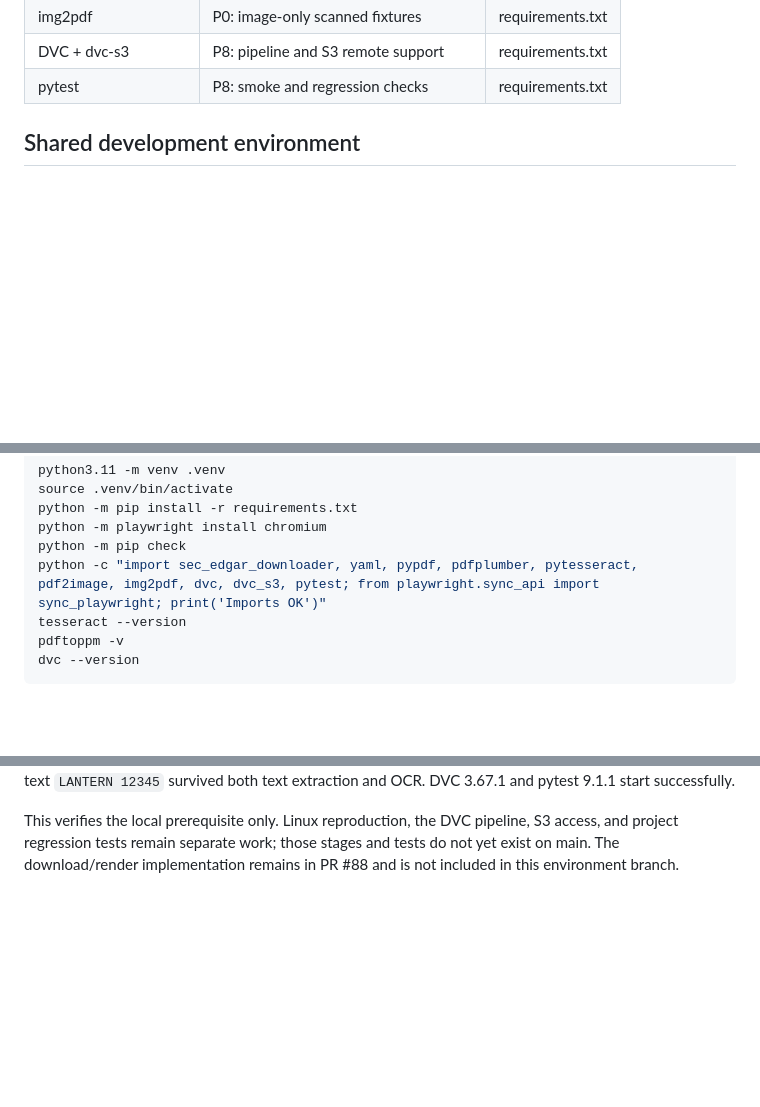
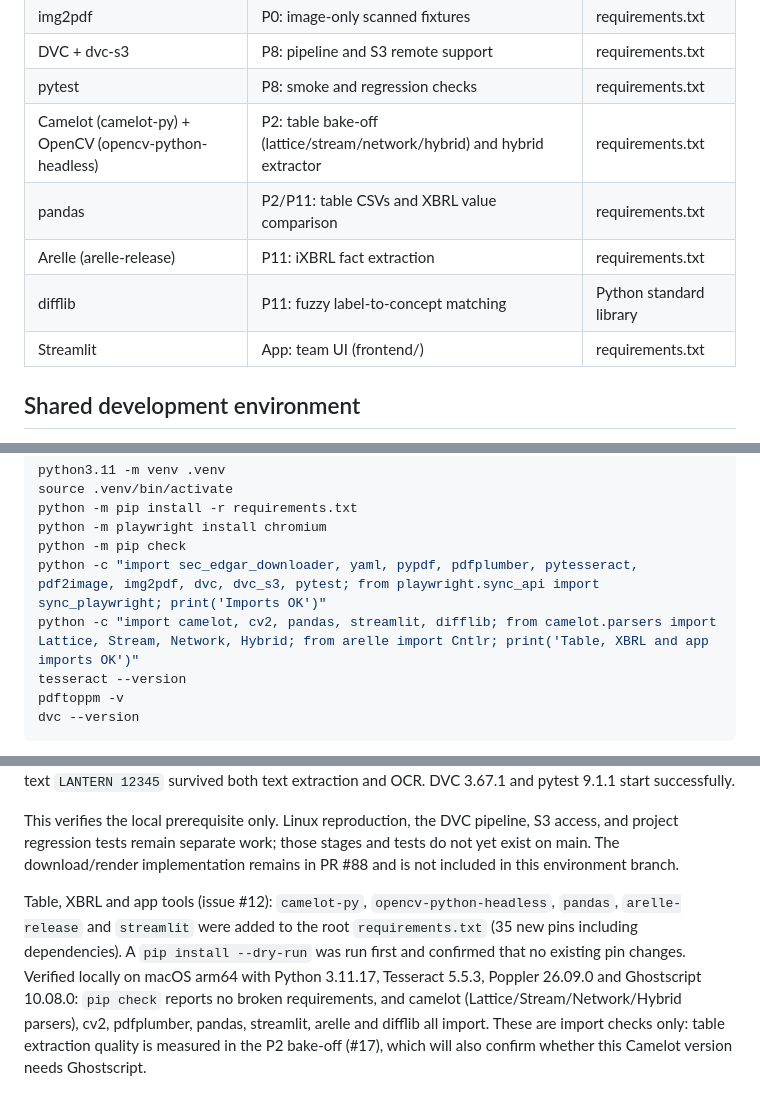
Before and after one commit to BigDataIA-Fall-26-Team-2/DAMG-7245-Project-Lantern-Team-2, a Markdown page: README.md, 3 parts joined by grey strips. Drawn GitHub-style; blank space fills up the shorter version.

Commit message:
Document table, XBRL and Streamlit tools in README (Issue #12)

```diff
--- a/README.md
+++ b/README.md
@@ -22,6 +22,11 @@ Full project summary, architecture diagram, reproduction steps, and the Codelab/
 | img2pdf | P0: image-only scanned fixtures | requirements.txt |
 | DVC + dvc-s3 | P8: pipeline and S3 remote support | requirements.txt |
 | pytest | P8: smoke and regression checks | requirements.txt |
+| Camelot (camelot-py) + OpenCV (opencv-python-headless) | P2: table bake-off (lattice/stream/network/hybrid) and hybrid extractor | requirements.txt |
+| pandas | P2/P11: table CSVs and XBRL value comparison | requirements.txt |
+| Arelle (arelle-release) | P11: iXBRL fact extraction | requirements.txt |
+| difflib | P11: fuzzy label-to-concept matching | Python standard library |
+| Streamlit | App: team UI (frontend/) | requirements.txt |
 <!-- Add one row per new tool/library the moment you introduce it (see SKILLS.md). -->
 
 ## Shared development environment
@@ -39,6 +44,7 @@ python -m pip install -r requirements.txt
 python -m playwright install chromium
 python -m pip check
 python -c "import sec_edgar_downloader, yaml, pypdf, pdfplumber, pytesseract, pdf2image, img2pdf, dvc, dvc_s3, pytest; from playwright.sync_api import sync_playwright; print('Imports OK')"
+python -c "import camelot, cv2, pandas, streamlit, difflib; from camelot.parsers import Lattice, Stream, Network, Hybrid; from arelle import Cntlr; print('Table, XBRL and app imports OK')"
 tesseract --version
 pdftoppm -v
 dvc --version
@@ -61,3 +67,14 @@ This verifies the local prerequisite only. Linux reproduction, the DVC pipeline,
 S3 access, and project regression tests remain separate work; those stages and
 tests do not yet exist on main. The download/render implementation remains in
 PR #88 and is not included in this environment branch.
+
+Table, XBRL and app tools (issue #12): `camelot-py`, `opencv-python-headless`,
+`pandas`, `arelle-release` and `streamlit` were added to the root
+`requirements.txt` (35 new pins including dependencies). A
+`pip install --dry-run` was run first and confirmed that no existing pin
+changes. Verified locally on macOS arm64 with Python 3.11.17, Tesseract 5.5.3,
+Poppler 26.09.0 and Ghostscript 10.08.0: `pip check` reports no broken
+requirements, and camelot (Lattice/Stream/Network/Hybrid parsers), cv2,
+pdfplumber, pandas, streamlit, arelle and difflib all import. These are import
+checks only: table extraction quality is measured in the P2 bake-off (#17),
+which will also confirm whether this Camelot version needs Ghostscript.
```
